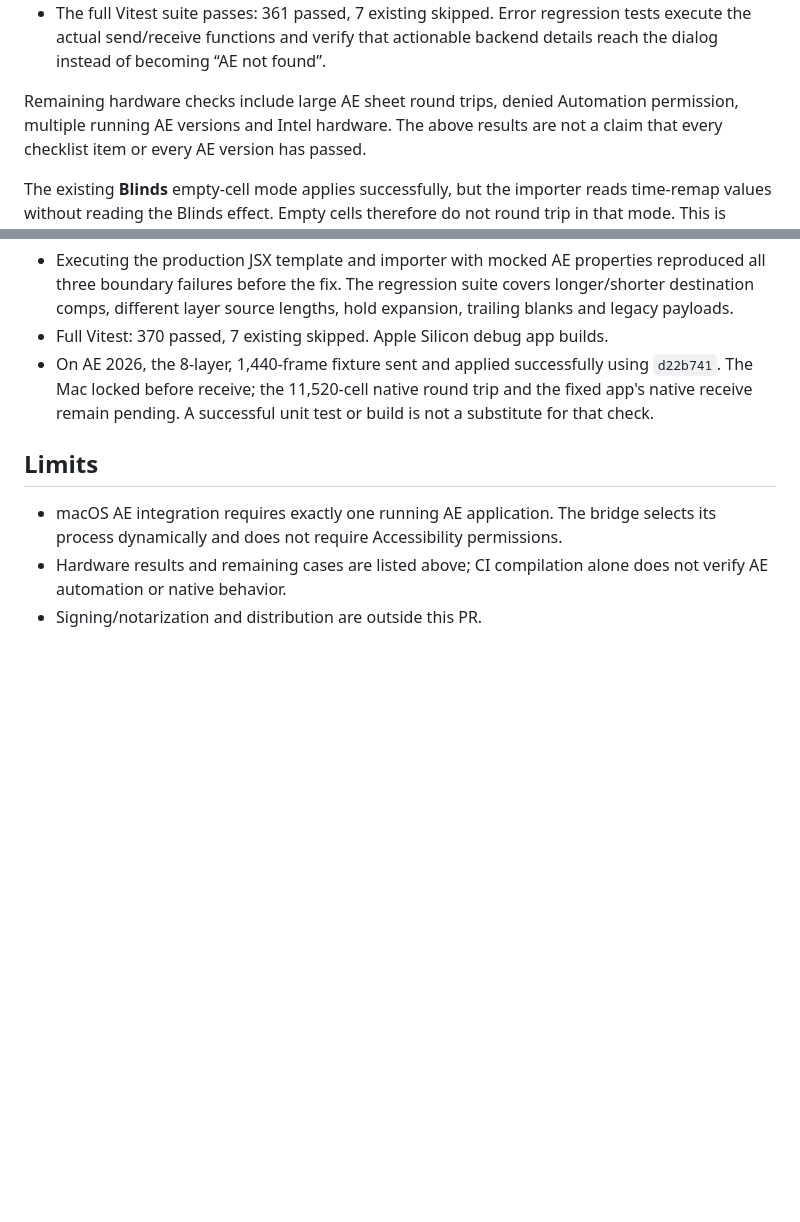
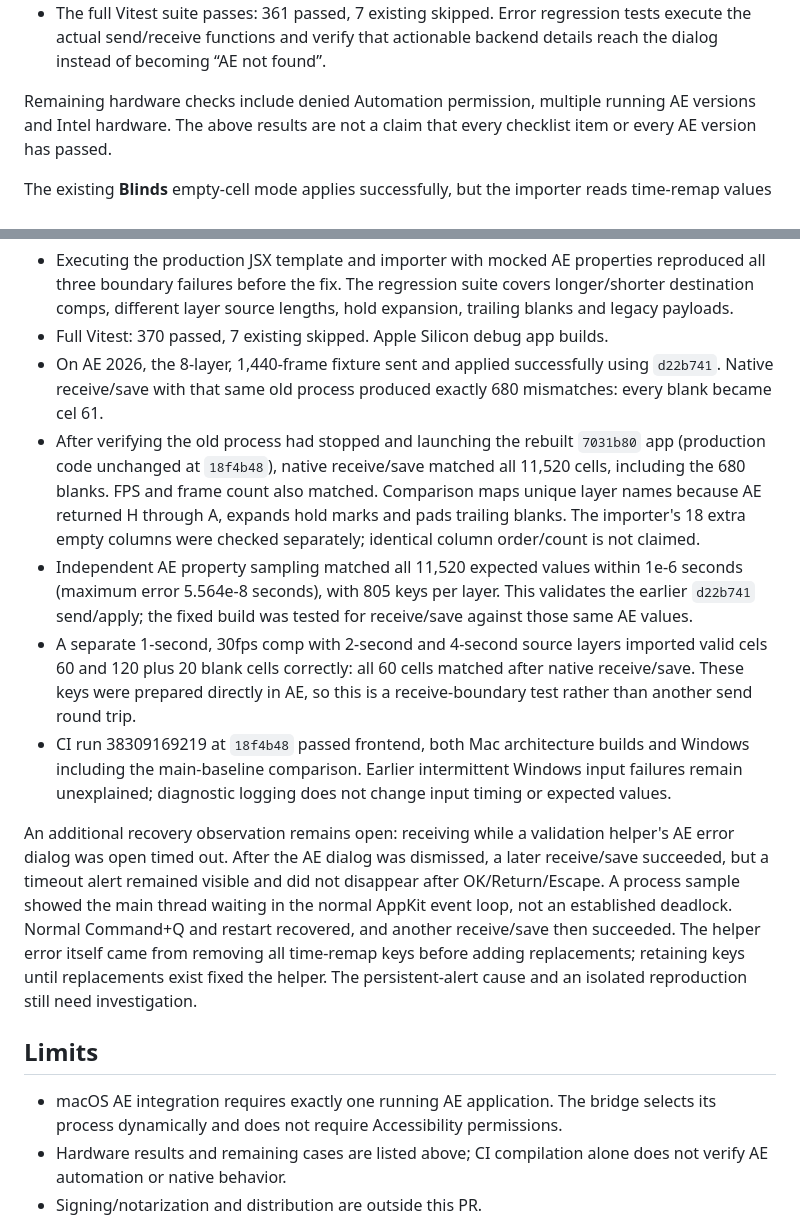
Before and after one commit to MisakiAkatsuki/ditis, a Markdown page: MACOS.md, 2 parts joined by grey strips. Rendered like a GitHub page; blank space fills up the shorter version.

Commit message:
docs: record native AE source-duration validation

```diff
--- a/MACOS.md
+++ b/MACOS.md
@@ -99,7 +99,7 @@ rebuilt and checked separately below; it does not change the AE bridge.
   tests execute the actual send/receive functions and verify that actionable
   backend details reach the dialog instead of becoming “AE not found”.
 
-Remaining hardware checks include large AE sheet round trips, denied Automation permission, multiple running
+Remaining hardware checks include denied Automation permission, multiple running
 AE versions and Intel hardware. The above results are not a claim that every
 checklist item or every AE version has passed.
 
@@ -187,9 +187,36 @@ Blinds effect values or alter the separate Blinds-mode limitation.
   hold expansion, trailing blanks and legacy payloads.
 - Full Vitest: 370 passed, 7 existing skipped. Apple Silicon debug app builds.
 - On AE 2026, the 8-layer, 1,440-frame fixture sent and applied successfully
-  using `d22b741`. The Mac locked before receive; the 11,520-cell native round
-  trip and the fixed app's native receive remain pending. A successful unit
-  test or build is not a substitute for that check.
+  using `d22b741`. Native receive/save with that same old process produced
+  exactly 680 mismatches: every blank became cel 61.
+- After verifying the old process had stopped and launching the rebuilt
+  `7031b80` app (production code unchanged at `18f4b48`), native receive/save
+  matched all 11,520 cells, including the 680 blanks. FPS and frame count also
+  matched. Comparison maps unique layer names because AE returned H through A,
+  expands hold marks and pads trailing blanks. The importer's 18 extra empty
+  columns were checked separately; identical column order/count is not claimed.
+- Independent AE property sampling matched all 11,520 expected values within
+  1e-6 seconds (maximum error 5.564e-8 seconds), with 805 keys per layer. This
+  validates the earlier `d22b741` send/apply; the fixed build was tested for
+  receive/save against those same AE values.
+- A separate 1-second, 30fps comp with 2-second and 4-second source layers
+  imported valid cels 60 and 120 plus 20 blank cells correctly: all 60 cells
+  matched after native receive/save. These keys were prepared directly in AE,
+  so this is a receive-boundary test rather than another send round trip.
+- CI run 38309169219 at `18f4b48` passed frontend, both Mac architecture builds
+  and Windows including the main-baseline comparison. Earlier intermittent
+  Windows input failures remain unexplained; diagnostic logging does not
+  change input timing or expected values.
+
+An additional recovery observation remains open: receiving while a validation
+helper's AE error dialog was open timed out. After the AE dialog was dismissed,
+a later receive/save succeeded, but a timeout alert remained visible and did
+not disappear after OK/Return/Escape. A process sample showed the main thread
+waiting in the normal AppKit event loop, not an established deadlock. Normal
+Command+Q and restart recovered, and another receive/save then succeeded.
+The helper error itself came from removing all time-remap keys before adding
+replacements; retaining keys until replacements exist fixed the helper.
+The persistent-alert cause and an isolated reproduction still need investigation.
 
 ## Limits
 
```
